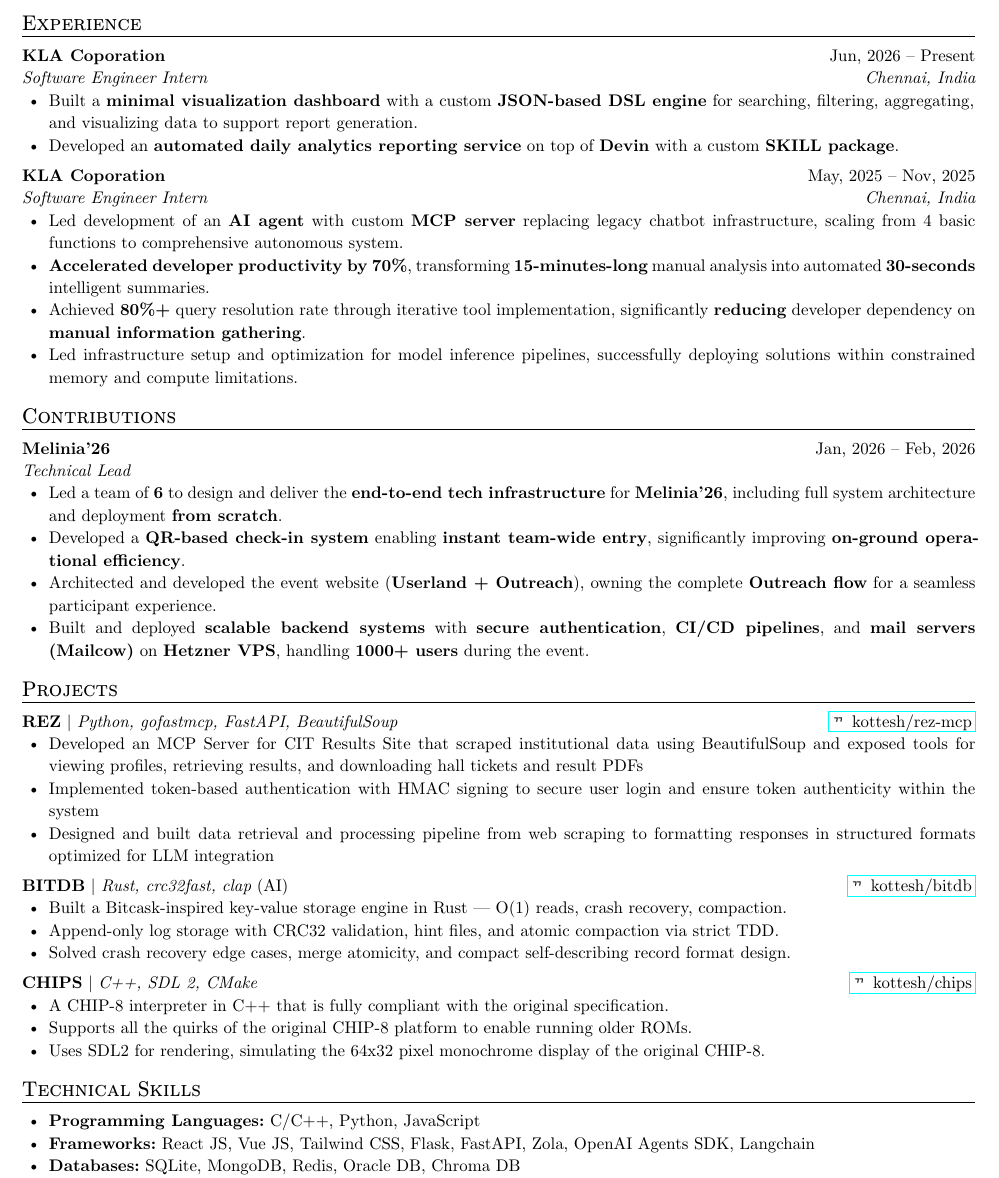
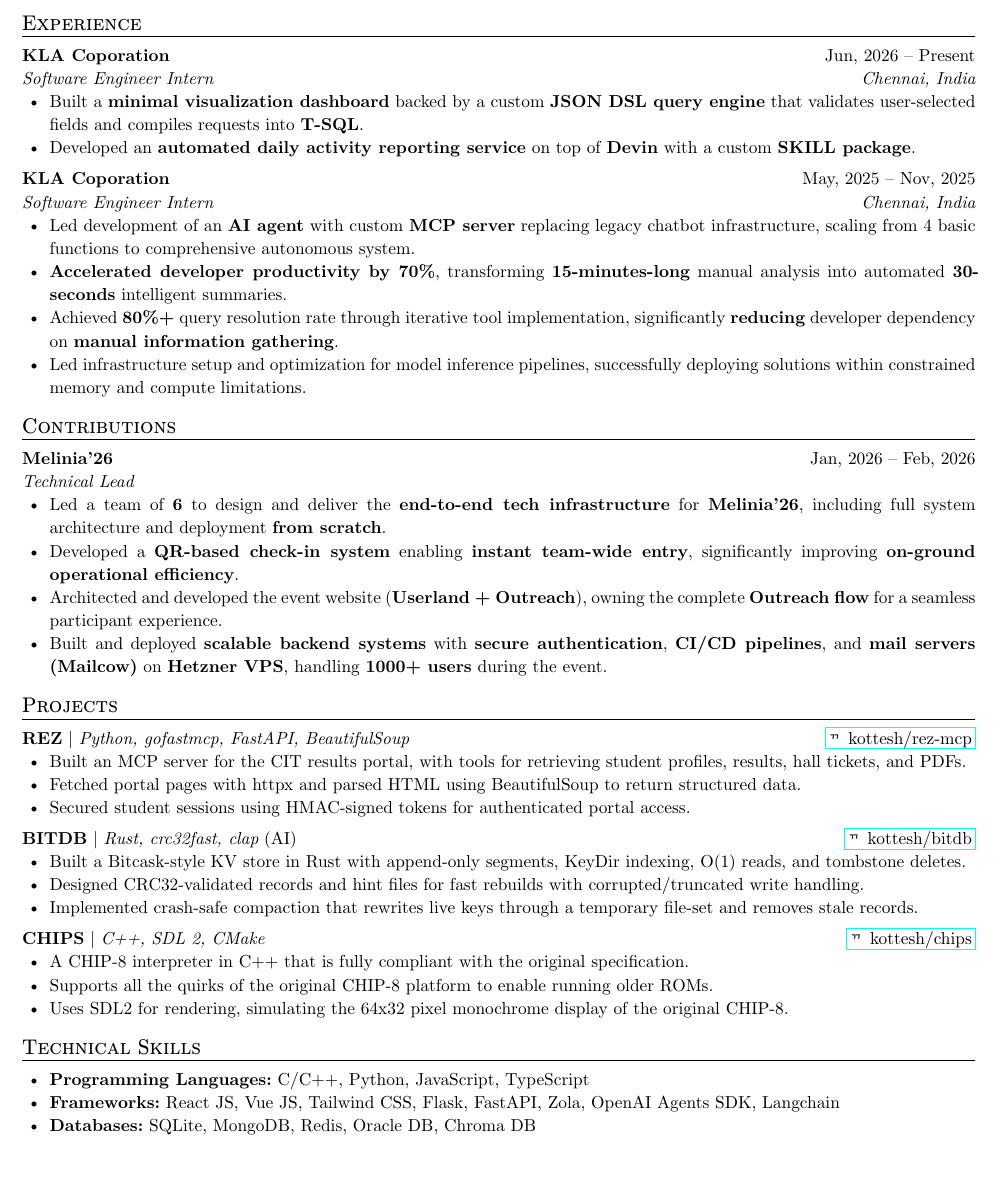
Before and after one commit to kottesh/resume, a Typst document (src/main.typ): part of the page, cut so that both start at the same text. Compiled offline with Typst 0.15; a missing font is replaced by an installed copy or a similar font.

Commit message:
Refine resume content and layout

```diff
--- a/src/main.typ
+++ b/src/main.typ
@@ -47,8 +47,8 @@
             bl: [ _Software Engineer Intern_ ],
             br: [ _Chennai, India_ ],
         )[
-            - Built a *minimal visualization dashboard* with a custom *JSON-based DSL engine* for searching, filtering, aggregating, and visualizing data to support report generation.
-            - Developed an *automated daily analytics reporting service* on top of *Devin* with a custom *SKILL package*.
+            - Built a *minimal visualization dashboard* backed by a custom *JSON DSL query engine* that validates user-selected fields and compiles requests into *T-SQL*.
+            - Developed an *automated daily activity reporting service* on top of *Devin* with a custom *SKILL package*.
         ]
         let kla-date = [#translate-date(05, 2025) -- #translate-date(11, 2025)]
         cventry(
@@ -91,9 +91,9 @@
                 icon: github,
             ),
         )[
-            - Developed an MCP Server for CIT Results Site that scraped institutional data using BeautifulSoup and exposed tools for viewing profiles, retrieving results, and downloading hall tickets and result PDFs
-            - Implemented token-based authentication with HMAC signing to secure user login and ensure token authenticity within the system
-            - Designed and built data retrieval and processing pipeline from web scraping to formatting responses in structured formats optimized for LLM integration
+            - Built an MCP server for the CIT results portal, with tools for retrieving student profiles, results, hall tickets, and PDFs.
+            - Fetched portal pages with httpx and parsed HTML using BeautifulSoup to return structured data.
+            - Secured student sessions using HMAC-signed tokens for authenticated portal access.
         ]
     }
 
@@ -106,9 +106,9 @@
                 icon: github,
             ),
         )[
-            - Built a Bitcask-inspired key-value storage engine in Rust — O(1) reads, crash recovery, compaction.
-            - Append-only log storage with CRC32 validation, hint files, and atomic compaction via strict TDD.
-            - Solved crash recovery edge cases, merge atomicity, and compact self-describing record format design.
+            - Built a Bitcask-style KV store in Rust with append-only segments, KeyDir indexing, O(1) reads, and tombstone deletes.
+            - Designed CRC32-validated records and hint files for fast rebuilds with corrupted/truncated write handling.
+            - Implemented crash-safe compaction that rewrites live keys through a temporary file-set and removes stale records.
         ]
     }
 
@@ -221,7 +221,7 @@
             [- *Developer Tools:* #tools.join(", ")]
         }
         let progLang = {
-            [- *Programming Languages:* C/C++, Python, JavaScript]
+            [- *Programming Languages:* C/C++, Python, JavaScript, TypeScript]
         }
         let frameWorks = {
             [
```
Also changed, not shown: src/chicv.typ (+2 -2 lines).
